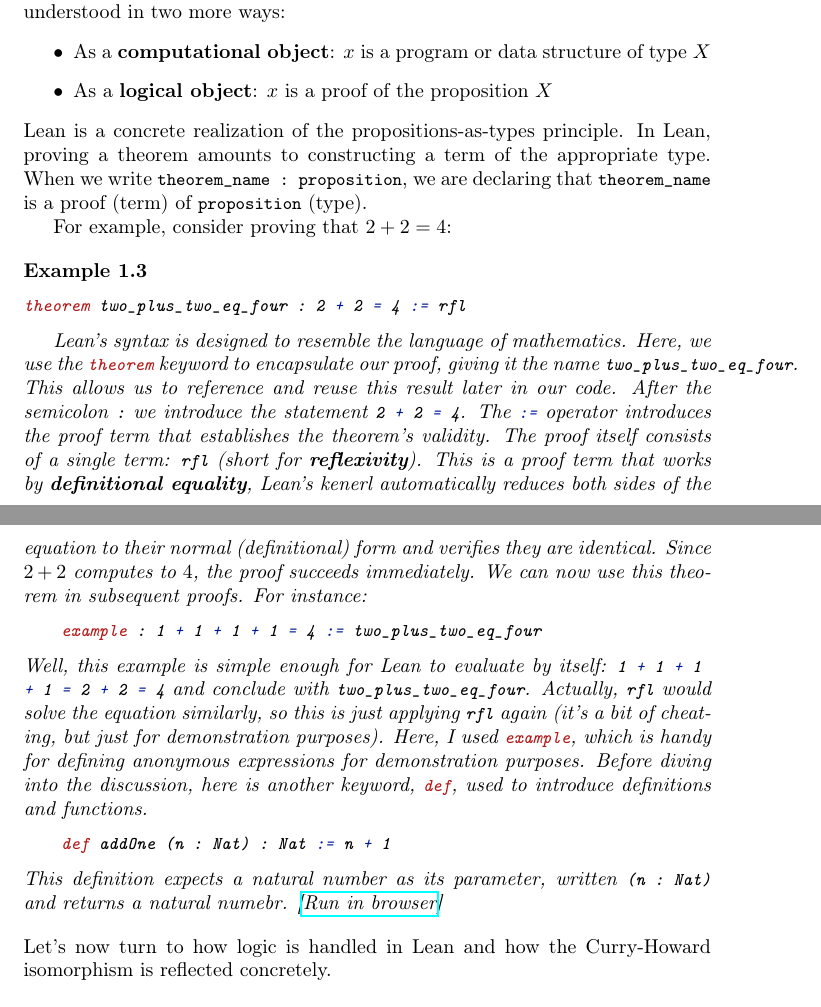
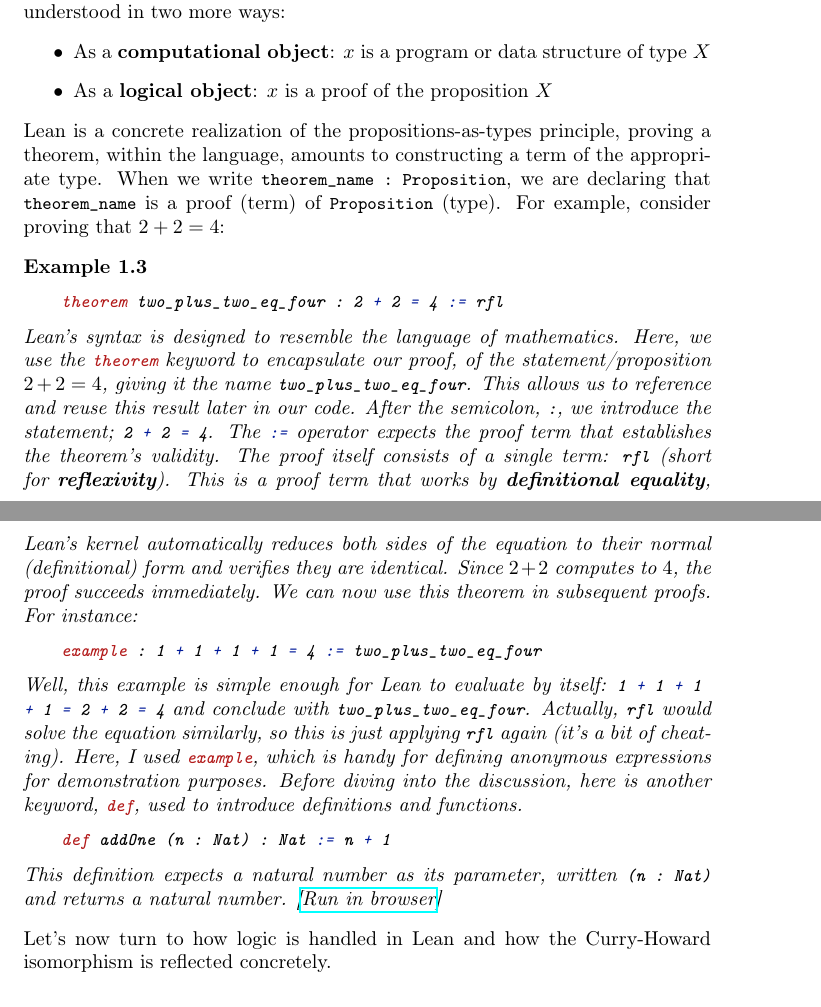
Before and after one commit to daniele-bolla/intro_to_formal_math_in_lean, a LaTeX document (main.tex, which reads intro.tex): two parts of pages 3 and 4 of 17, joined at a grey line, cut so that both start at the same text. Compiled offline with pdfLaTeX.

Commit message:
adjusts intro

```diff
--- a/intro.tex
+++ b/intro.tex
@@ -121,30 +121,28 @@
     \item As a \textbf{computational object}: $x$ is a program or data structure of type $X$
     \item As a \textbf{logical object}: $x$ is a proof of the proposition $X$
 \end{itemize}
-Lean is a concrete realization of the propositions-as-types principle.
-In Lean, proving a theorem amounts to constructing a term of the appropriate type.
-When we write \lstinline[language=lean]|theorem_name : proposition|, we are declaring that
-\lstinline[language=lean]|theorem_name| is a proof (term) of \lstinline[language=lean]|proposition| (type).
-
+Lean is a concrete realization of the propositions-as-types principle,
+proving a theorem, within the language, amounts to constructing a term of the appropriate type.
+When we write \lstinline[language=lean]|theorem_name : Proposition|, we are declaring that
+\lstinline[language=lean]|theorem_name| is a proof (term) of \lstinline[language=lean]|Proposition| (type).
 For example, consider proving that $2 + 2 = 4$:
-
 \begin{example}\mbox{}
 
 \begin{lstlisting}[language=Lean]
-theorem two_plus_two_eq_four : 2 + 2 = 4 := rfl
+    theorem two_plus_two_eq_four : 2 + 2 = 4 := rfl
 \end{lstlisting}
-
 Lean's syntax is designed to resemble the language of mathematics.
 Here, we use the \lstinline[language=lean]|theorem| keyword to encapsulate our proof,
+of the statement/proposition $2 + 2 = 4$,
 giving it the name \lstinline[language=lean]|two_plus_two_eq_four|.
 This allows us to reference and reuse this result later in our code.
-After the semicolon \lstinline[language=lean]|:| we introduce the
-statement \lstinline[language=lean]|2 + 2 = 4|.
-The \lstinline[language=lean]|:=| operator introduces the
+After the semicolon, \lstinline[language=lean]|:|, we introduce the
+statement; \lstinline[language=lean]|2 + 2 = 4|.
+The \lstinline[language=lean]|:=| operator expects the
 proof term that establishes the theorem's validity.
 The proof itself consists of a single term: \lstinline[language=lean]|rfl|
 (short for \textbf{reflexivity}). This is a proof term that works by
-\textbf{definitional equality}, Lean's kenerl automatically reduces both sides of the equation
+\textbf{definitional equality}, Lean's kernel automatically reduces both sides of the equation
 to their normal (definitional) form and verifies they are identical.
 Since $2 + 2$ computes to $4$, the proof succeeds immediately.
 We can now use this theorem in subsequent proofs. For instance:
@@ -155,17 +153,17 @@
 \lstinline[language=lean]|1 + 1 + 1 + 1 = 2 + 2 = 4|
 and conclude with \lstinline[language=lean]|two_plus_two_eq_four|.
 Actually, \lstinline[language=lean]|rfl| would solve the equation similarly,
-so this is just applying \lstinline[language=lean]|rfl| again (it's a bit of cheating,
-but just for demonstration purposes).
+so this is just applying \lstinline[language=lean]|rfl| again (it's a bit of cheating).
 Here, I used \lstinline[language=lean]|example|, which is handy for defining anonymous
 expressions for demonstration purposes.
-Before diving into the discussion, here is another keyword, \lstinline[language=lean]|def|, used to introduce definitions and functions.
+Before diving into the discussion, here is another keyword, \lstinline[language=lean]|def|,
+used to introduce definitions and functions.
 
 \begin{lstlisting}[language=Lean]
     def addOne (n : Nat) : Nat := n + 1
 \end{lstlisting}
 This definition expects a natural number as its parameter, written \lstinline[language=lean]|(n : Nat)|
-and returns a natural numebr.
+and returns a natural number.
 [\href{https://live.lean-lang.org/\#codez=YOUR_ENCODED_URL_HERE}{Run in browser}]
 \end{example}
 Let's now turn to how logic is handled in Lean and how the Curry-Howard
```
Also changed, not shown: main.pdf.
